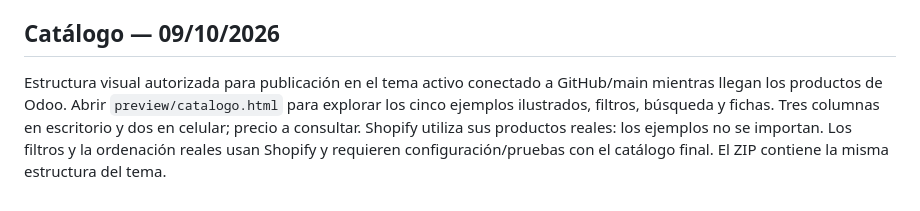
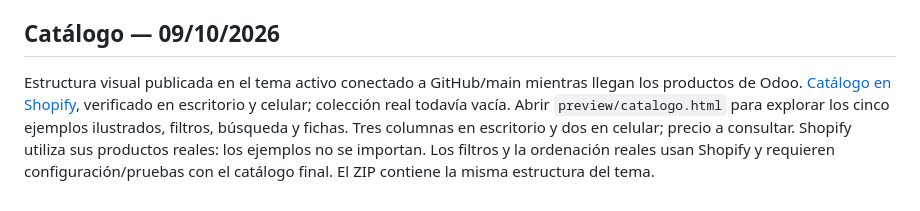
Before and after one commit to marketingvivibox-pixel/WEB-DECOKASA-2026-ALFIN, a Markdown page: README.md, the part around the change. GitHub-like rendering.

Commit message:
Record catalog deployment validation

```diff
--- a/README.md
+++ b/README.md
@@ -53,4 +53,4 @@ Shopify Theme Check: `npx @shopify/cli theme check --path . --output json`. La h
 
 ## Catálogo — 09/10/2026
 
-Estructura visual autorizada para publicación en el tema activo conectado a GitHub/main mientras llegan los productos de Odoo. Abrir `preview/catalogo.html` para explorar los cinco ejemplos ilustrados, filtros, búsqueda y fichas. Tres columnas en escritorio y dos en celular; precio a consultar. Shopify utiliza sus productos reales: los ejemplos no se importan. Los filtros y la ordenación reales usan Shopify y requieren configuración/pruebas con el catálogo final. El ZIP contiene la misma estructura del tema.
+Estructura visual publicada en el tema activo conectado a GitHub/main mientras llegan los productos de Odoo. [Catálogo en Shopify](https://ruik4d-dn.myshopify.com/collections/all), verificado en escritorio y celular; colección real todavía vacía. Abrir `preview/catalogo.html` para explorar los cinco ejemplos ilustrados, filtros, búsqueda y fichas. Tres columnas en escritorio y dos en celular; precio a consultar. Shopify utiliza sus productos reales: los ejemplos no se importan. Los filtros y la ordenación reales usan Shopify y requieren configuración/pruebas con el catálogo final. El ZIP contiene la misma estructura del tema.
```
Also changed, not shown: docs/progress.md (+3 -2 lines), docs/project-context.md (+3 -3 lines).
